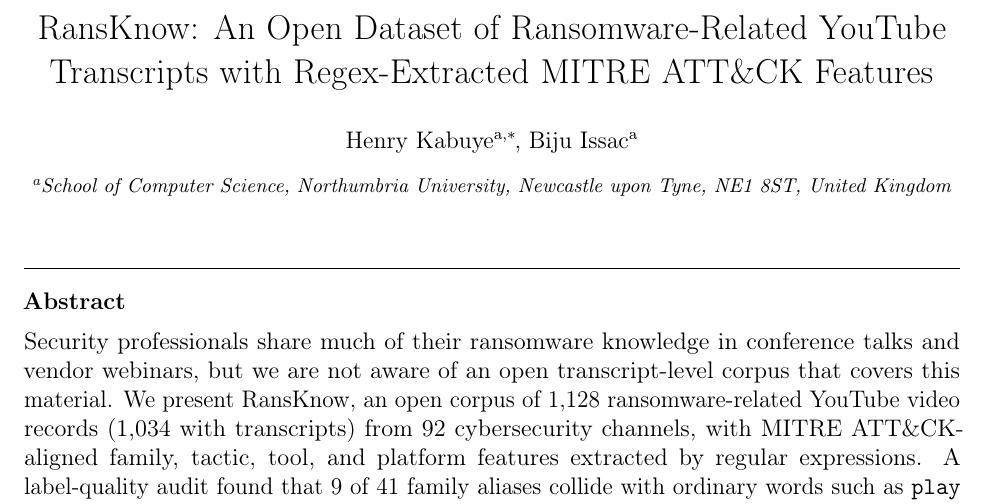
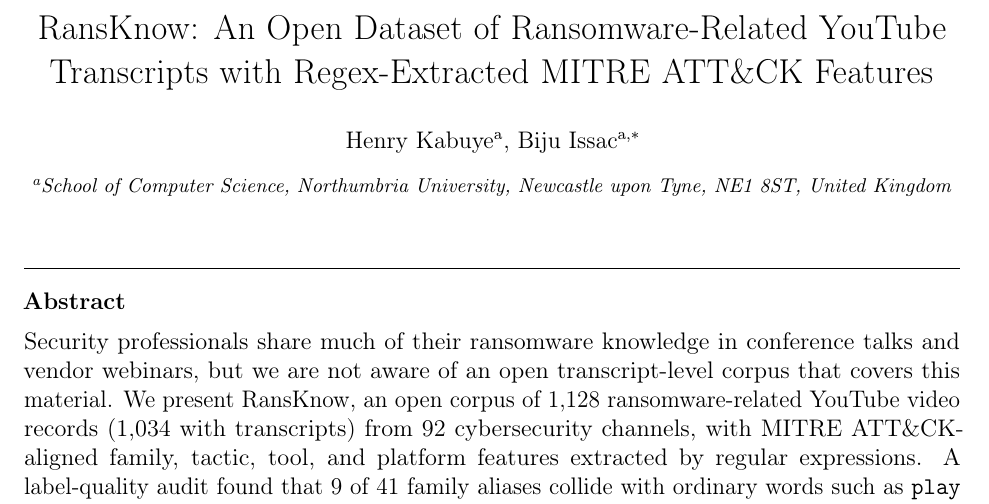
Before and after one commit to Henrinnes/RansKnow, a LaTeX paper (paper/main.tex): part of page 2 of 29, cut so that both start at the same text. Compiled offline with pdfLaTeX.

Commit message:
Make Biju Issac the corresponding author

```diff
--- a/paper/main.tex
+++ b/paper/main.tex
@@ -79,9 +79,9 @@
 \title{RansKnow: An Open Dataset of Ransomware-Related YouTube
 Transcripts with Regex-Extracted MITRE ATT\&CK Features}
 
-\author[nu]{Henry Kabuye\corref{cor1}}
+\author[nu]{Henry Kabuye}
 \ead{h.kabuye@northumbria.ac.uk}
-\author[nu]{Biju Issac}
+\author[nu]{Biju Issac\corref{cor1}}
 \ead{bissac@ieee.org}
 
 \cortext[cor1]{Corresponding author}
```
Also changed, not shown: paper/main.pdf.
